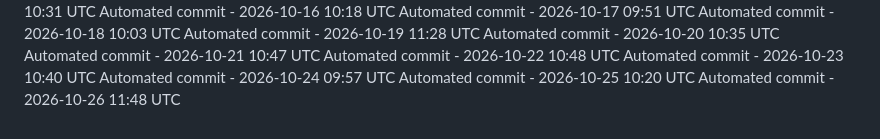
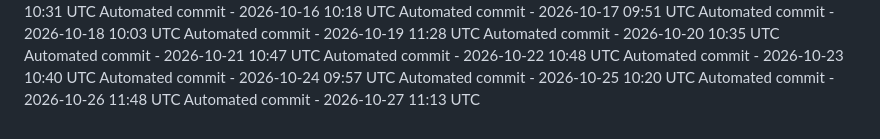
Before and after one commit to ashokvarma1188/LoginForm, a Markdown page: .towline/activity-log.md, the part around the change. GitHub-like rendering.

Commit message:
Automated daily commit

```diff
--- a/.towline/activity-log.md
+++ b/.towline/activity-log.md
@@ -84,3 +84,4 @@ Automated commit - 2026-10-23 10:40 UTC
 Automated commit - 2026-10-24 09:57 UTC
 Automated commit - 2026-10-25 10:20 UTC
 Automated commit - 2026-10-26 11:48 UTC
+Automated commit - 2026-10-27 11:13 UTC
```
